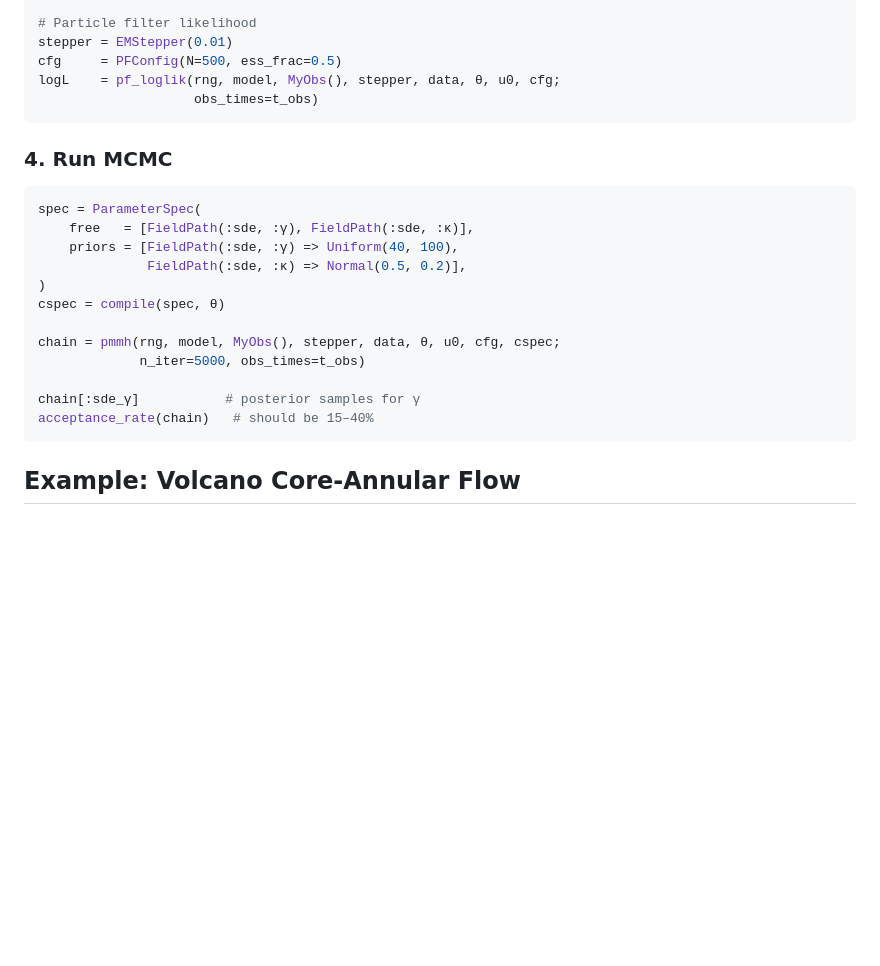
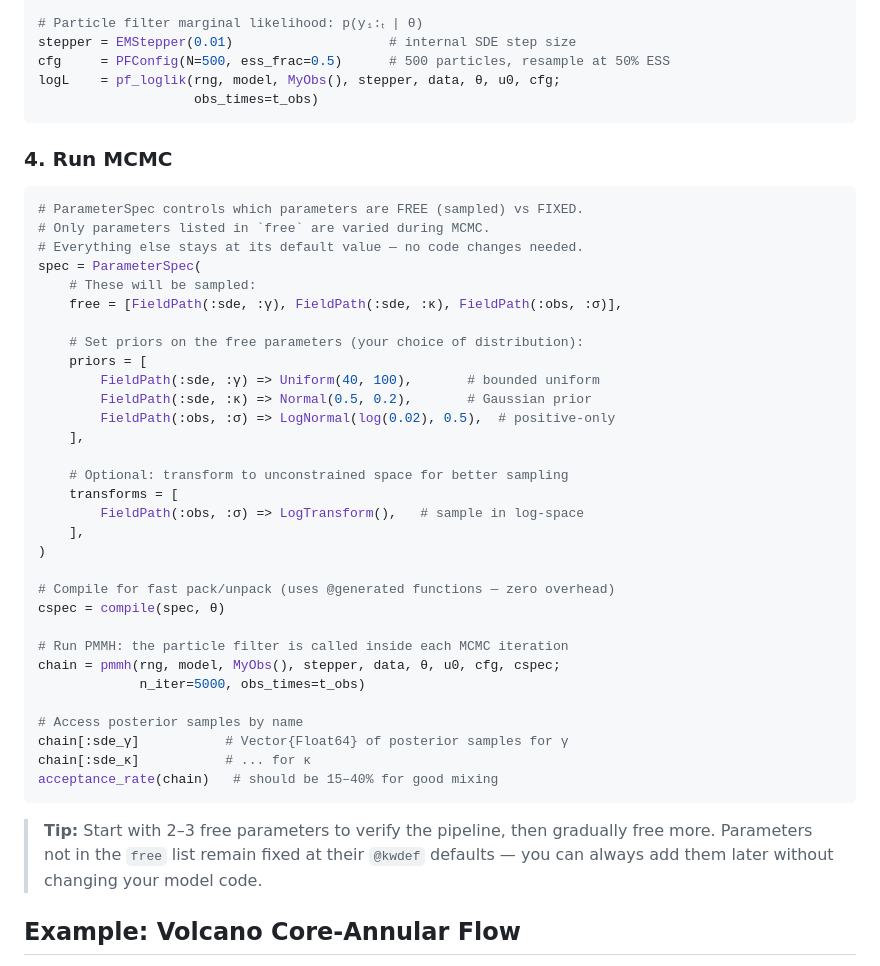
Before and after one commit to Ron-279/LatentSDEBayes, a Markdown page: README.md, the part around one of its changes. GitHub-like rendering; blank space fills up the shorter version.

````diff
--- a/README.md
+++ b/README.md
@@ -111,8 +157,8 @@ u0    = ComponentArray(P=-0.9, δ=0.5)
 result = simulate(rng, model, θ, u0, (0.0, 50.0), 0.01; save_dt=0.1)
 
-# Particle filter likelihood
-stepper = EMStepper(0.01)
-cfg     = PFConfig(N=500, ess_frac=0.5)
+# Particle filter marginal likelihood: p(y₁:ₜ | θ)
+stepper = EMStepper(0.01)                    # internal SDE step size
+cfg     = PFConfig(N=500, ess_frac=0.5)      # 500 particles, resample at 50% ESS
 logL    = pf_loglik(rng, model, MyObs(), stepper, data, θ, u0, cfg;
                     obs_times=t_obs)
 ```
@@ -120,19 +166,40 @@ logL    = pf_loglik(rng, model, MyObs(), stepper, data, θ, u0, cfg;
 ### 4. Run MCMC
 
 ```julia
+# ParameterSpec controls which parameters are FREE (sampled) vs FIXED.
+# Only parameters listed in `free` are varied during MCMC.
+# Everything else stays at its default value — no code changes needed.
 spec = ParameterSpec(
-    free   = [FieldPath(:sde, :γ), FieldPath(:sde, :κ)],
-    priors = [FieldPath(:sde, :γ) => Uniform(40, 100),
-              FieldPath(:sde, :κ) => Normal(0.5, 0.2)],
+    # These will be sampled:
+    free = [FieldPath(:sde, :γ), FieldPath(:sde, :κ), FieldPath(:obs, :σ)],
+
+    # Set priors on the free parameters (your choice of distribution):
+    priors = [
+        FieldPath(:sde, :γ) => Uniform(40, 100),       # bounded uniform
+        FieldPath(:sde, :κ) => Normal(0.5, 0.2),       # Gaussian prior
+        FieldPath(:obs, :σ) => LogNormal(log(0.02), 0.5),  # positive-only
+    ],
+
+    # Optional: transform to unconstrained space for better sampling
+    transforms = [
+        FieldPath(:obs, :σ) => LogTransform(),   # sample in log-space
+    ],
 )
+
+# Compile for fast pack/unpack (uses @generated functions — zero overhead)
 cspec = compile(spec, θ)
 
+# Run PMMH: the particle filter is called inside each MCMC iteration
 chain = pmmh(rng, model, MyObs(), stepper, data, θ, u0, cfg, cspec;
              n_iter=5000, obs_times=t_obs)
 
-chain[:sde_γ]           # posterior samples for γ
-acceptance_rate(chain)   # should be 15–40%
+# Access posterior samples by name
+chain[:sde_γ]           # Vector{Float64} of posterior samples for γ
+chain[:sde_κ]           # ... for κ
+acceptance_rate(chain)   # should be 15–40% for good mixing
 ```
+
+> **Tip:** Start with 2–3 free parameters to verify the pipeline, then gradually free more. Parameters not in the `free` list remain fixed at their `@kwdef` defaults — you can always add them later without changing your model code.
 
 ## Example: Volcano Core-Annular Flow
 
````
Also changed, not shown: other parts of README.md (+78 -32 lines).
